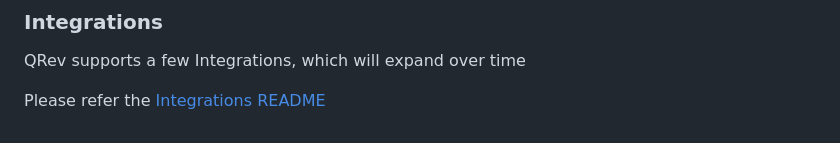
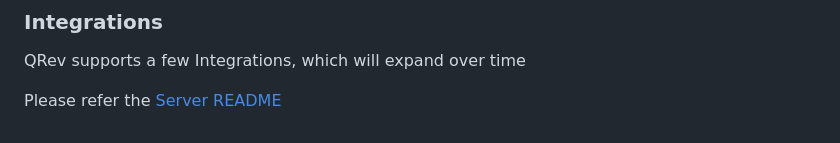
Before and after one commit to qrev-ai/qrev, a Markdown page: README.md, the part around the change. Drawn GitHub-style.

Commit message:
Update server side integrations guide to SERVER README
Add doc on Campaign Sequence generation workflow using QAi bot

```diff
--- a/README.md
+++ b/README.md
@@ -159,4 +159,4 @@ npm start
 
 QRev supports a few Integrations, which will expand over time
 
-Please refer the [Integrations README](https://github.com/qrev-ai/qrev/tree/main/server/INTEGRATIONS_README.md)
+Please refer the [Server README](https://github.com/qrev-ai/qrev/tree/main/server/SERVER_README.md)
```
Also changed, not shown: server/SERVER_README.md (renamed from server/INTEGRATIONS_README.md, +30 -1 lines).
